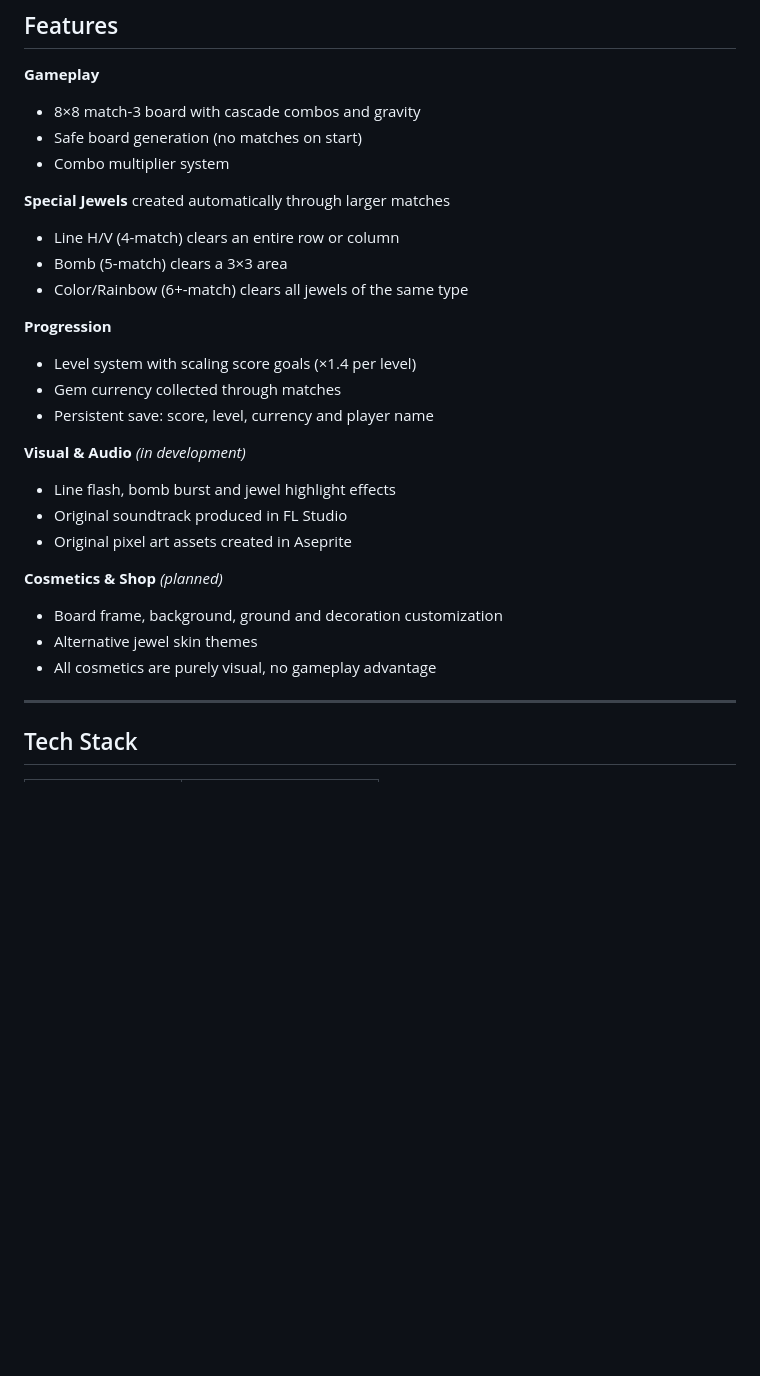
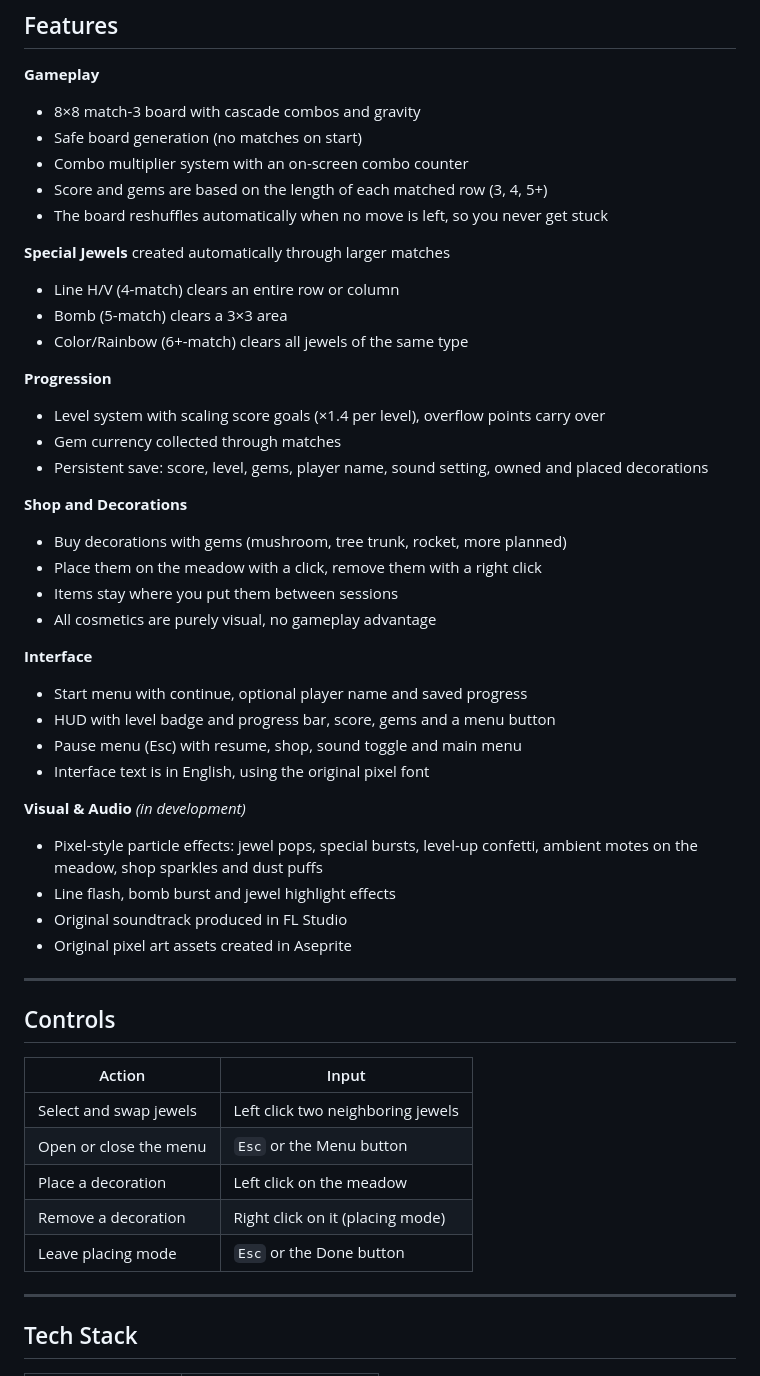
Before and after one commit to TranceMeli/ZenJewel, a Markdown page: README.md, the part around one of its changes. Drawn GitHub-style; blank space fills up the shorter version.

```diff
--- a/README.md
+++ b/README.md
@@ -34,7 +43,9 @@ The design philosophy is **Zen Mode only**. No losing conditions, no time pressu
 
 - 8×8 match-3 board with cascade combos and gravity
 - Safe board generation (no matches on start)
-- Combo multiplier system
+- Combo multiplier system with an on-screen combo counter
+- Score and gems are based on the length of each matched row (3, 4, 5+)
+- The board reshuffles automatically when no move is left, so you never get stuck
 
 **Special Jewels** created automatically through larger matches
 
@@ -44,21 +55,42 @@ The design philosophy is **Zen Mode only**. No losing conditions, no time pressu
 
 **Progression**
 
-- Level system with scaling score goals (×1.4 per level)
+- Level system with scaling score goals (×1.4 per level), overflow points carry over
 - Gem currency collected through matches
-- Persistent save: score, level, currency and player name
+- Persistent save: score, level, gems, player name, sound setting, owned and placed decorations
+
+**Shop and Decorations**
+
+- Buy decorations with gems (mushroom, tree trunk, rocket, more planned)
+- Place them on the meadow with a click, remove them with a right click
+- Items stay where you put them between sessions
+- All cosmetics are purely visual, no gameplay advantage
+
+**Interface**
+
+- Start menu with continue, optional player name and saved progress
+- HUD with level badge and progress bar, score, gems and a menu button
+- Pause menu (Esc) with resume, shop, sound toggle and main menu
+- Interface text is in English, using the original pixel font
 
 **Visual & Audio** _(in development)_
 
+- Pixel-style particle effects: jewel pops, special bursts, level-up confetti, ambient motes on the meadow, shop sparkles and dust puffs
 - Line flash, bomb burst and jewel highlight effects
 - Original soundtrack produced in FL Studio
 - Original pixel art assets created in Aseprite
 
-**Cosmetics & Shop** _(planned)_
+---
 
-- Board frame, background, ground and decoration customization
-- Alternative jewel skin themes
-- All cosmetics are purely visual, no gameplay advantage
+## Controls
+
+| Action                    | Input                              |
+| ------------------------- | ---------------------------------- |
+| Select and swap jewels    | Left click two neighboring jewels  |
+| Open or close the menu    | `Esc` or the Menu button           |
+| Place a decoration        | Left click on the meadow           |
+| Remove a decoration       | Right click on it (placing mode)   |
+| Leave placing mode        | `Esc` or the Done button           |
 
 ---
 
```
Also changed, not shown: other parts of README.md (+41 -12 lines), images/screen_menu.png (added), images/screen_pause.png (added), images/screen_shop.png (added), images/zenjewel_screen.png, 3 other files.
